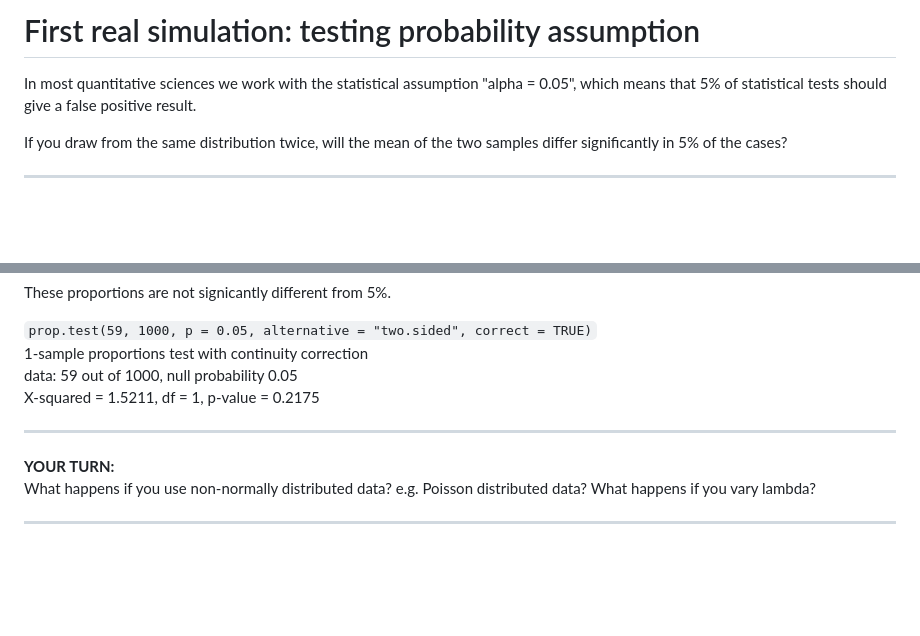
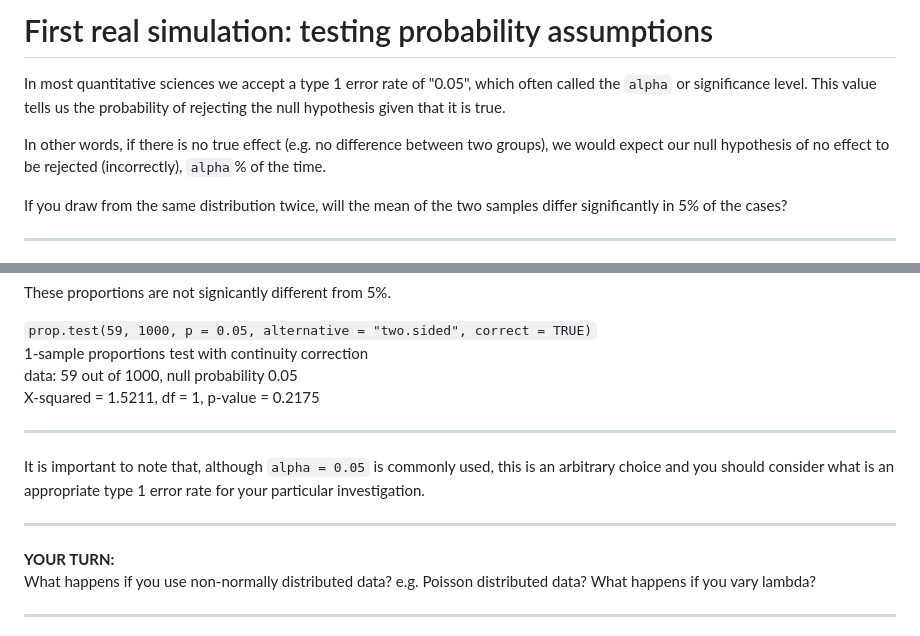
Before and after one commit to lmu-osc/Introduction-Simulations-in-R, a Markdown page: simulate.md, 2 parts joined by grey strips. GitHub-like rendering; blank space fills up the shorter version.

```diff
--- a/simulate.md
+++ b/simulate.md
@@ -1,6 +1,8 @@
-# First real simulation: testing probability assumption
+# First real simulation: testing probability assumptions
 
-In most quantitative sciences we work with the statistical assumption "alpha = 0.05", which means that 5% of statistical tests should give a false positive result.
+In most quantitative sciences we accept a type 1 error rate of "0.05", which often called the `alpha` or significance level. This value tells us the probability of rejecting the null hypothesis given that it is true.
+
+In other words, if there is no true effect (e.g. no difference between two groups), we would expect our null hypothesis of no effect to be rejected (incorrectly), `alpha`% of the time.
 
 If you draw from the same distribution twice, will the mean of the two samples differ significantly in 5% of the cases?
 
@@ -52,6 +54,11 @@ X-squared = 1.5211, df = 1, p-value = 0.2175
 
 ***
 
+It is important to note that, although `alpha = 0.05` is commonly used, this is an arbitrary choice and you should consider what is an appropriate type 1 error rate for your particular investigation.
+
+
+***
+
 **YOUR TURN:**
 What happens if you use non-normally distributed data? e.g. Poisson distributed data?
 What happens if you vary lambda?
```
Also changed, not shown: other parts of simulate.md (+32 -8 lines), assets/hist-power.png, 1 other file.
